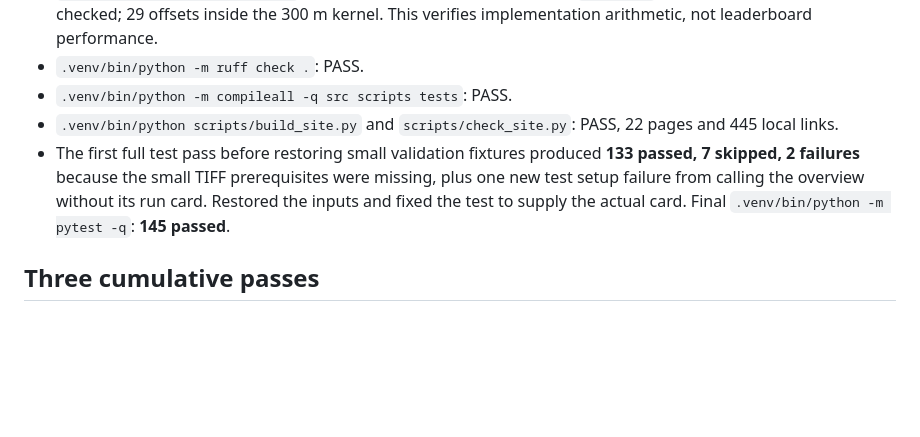
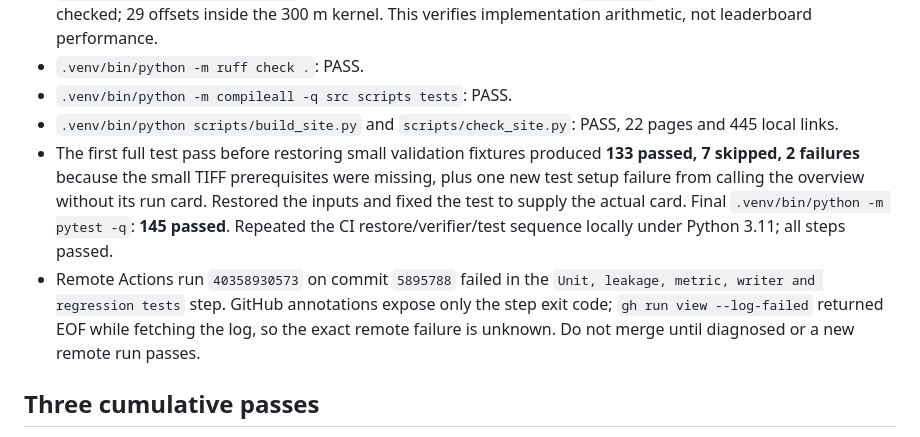
Before and after one commit to buffedlizard55-lab/GEMSDOE31, a Markdown page: knowledge/repo_review_2026-10-26_arena_e40c3412.md, the part around the change. GitHub-like rendering; blank space fills up the shorter version.

Commit message:
Record remote PR check failure and safe merge status
Co-authored-by: arena-agent <297053741+arena-agent@users.noreply.github.com>

```diff
--- a/knowledge/repo_review_2026-10-26_arena_e40c3412.md
+++ b/knowledge/repo_review_2026-10-26_arena_e40c3412.md
@@ -81,7 +81,8 @@ Thus the CSDU files do not meet the exact-footprint submission gate even before
 - `.venv/bin/python -m ruff check .`: PASS.
 - `.venv/bin/python -m compileall -q src scripts tests`: PASS.
 - `.venv/bin/python scripts/build_site.py` and `scripts/check_site.py`: PASS, 22 pages and 445 local links.
-- The first full test pass before restoring small validation fixtures produced **133 passed, 7 skipped, 2 failures** because the small TIFF prerequisites were missing, plus one new test setup failure from calling the overview without its run card. Restored the inputs and fixed the test to supply the actual card. Final `.venv/bin/python -m pytest -q`: **145 passed**.
+- The first full test pass before restoring small validation fixtures produced **133 passed, 7 skipped, 2 failures** because the small TIFF prerequisites were missing, plus one new test setup failure from calling the overview without its run card. Restored the inputs and fixed the test to supply the actual card. Final `.venv/bin/python -m pytest -q`: **145 passed**. Repeated the CI restore/verifier/test sequence locally under Python 3.11; all steps passed.
+- Remote Actions run `40358930573` on commit `5895788` failed in the `Unit, leakage, metric, writer and regression tests` step. GitHub annotations expose only the step exit code; `gh run view --log-failed` returned EOF while fetching the log, so the exact remote failure is unknown. Do not merge until diagnosed or a new remote run passes.
 
 ## Three cumulative passes
 
```
Also changed, not shown: knowledge/current_status_2026-10-26.md (+2 -2 lines).
